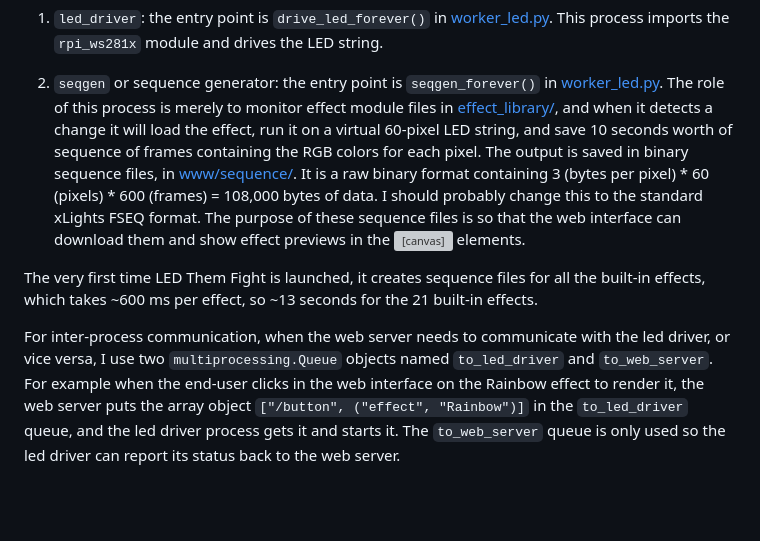
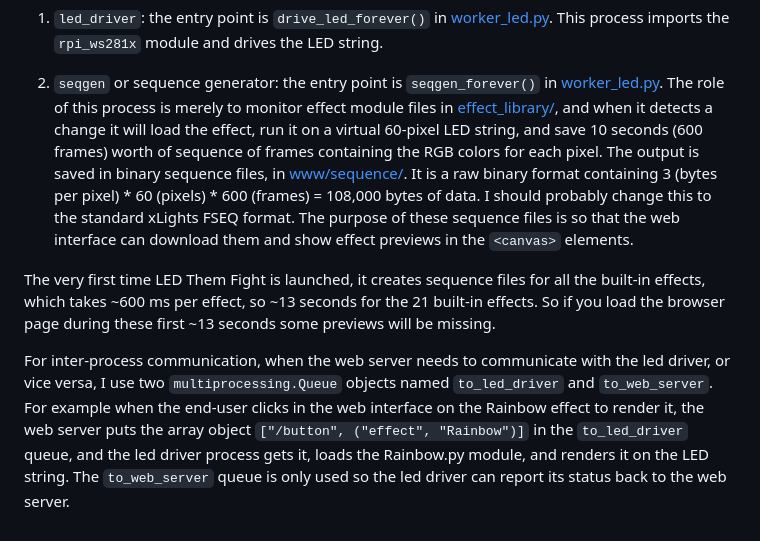
Before and after one commit to mbevand/ledthemfight, a Markdown page: README.md, the part around the change. GitHub-like rendering; blank space fills up the shorter version; grey boxes are pictures that could not be loaded.

Commit message:
documentation fixes

```diff
--- a/README.md
+++ b/README.md
@@ -201,21 +201,23 @@ the code forks 2 sub-processes:
   [worker_led.py](worker_led.py). The role of this process is merely to monitor
   effect module files in [effect_library/](effect_library/), and when it detects
   a change it will load the effect, run it on a virtual 60-pixel LED string,
-  and save 10 seconds worth of sequence of frames containing the RGB colors for
+  and save 10 seconds (600 frames) worth of sequence of frames containing the RGB colors for
   each pixel. The output is saved in binary sequence files, in [www/sequence/](www/sequence/).
   It is a raw binary format containing 3 (bytes per pixel) * 60 (pixels) * 600
   (frames) = 108,000 bytes of data. I should probably change this to the standard
   xLights FSEQ format. The purpose of these sequence files is so that the web interface
-  can download them and show effect previews in the <canvas> elements.
+  can download them and show effect previews in the `<canvas>` elements.
 
 The very first time LED Them Fight is launched, it creates sequence files for all the
 built-in effects, which takes ~600 ms per effect, so ~13 seconds for the 21 built-in
-effects.
+effects. So if you load the browser page during these first ~13 seconds some previews
+will be missing.
 
 For inter-process communication, when the web server needs to communicate with
 the led driver, or vice versa, I use two `multiprocessing.Queue` objects named
 `to_led_driver` and `to_web_server`. For example when the end-user clicks in the
 web interface on the Rainbow effect to render it, the web server puts the array object
 `["/button", ("effect", "Rainbow")]` in the `to_led_driver` queue, and the
-led driver process gets it and starts it. The `to_web_server` queue is only used
-so the led driver can report its status back to the web server.
+led driver process gets it, loads the Rainbow.py module, and renders it on the LED
+string. The `to_web_server` queue is only used so the led driver can report its
+status back to the web server.
```
